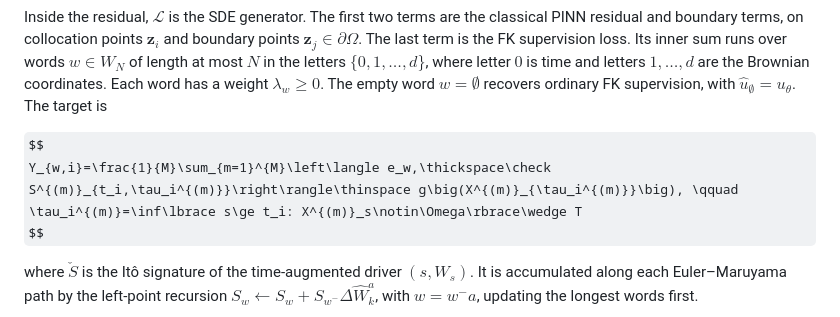
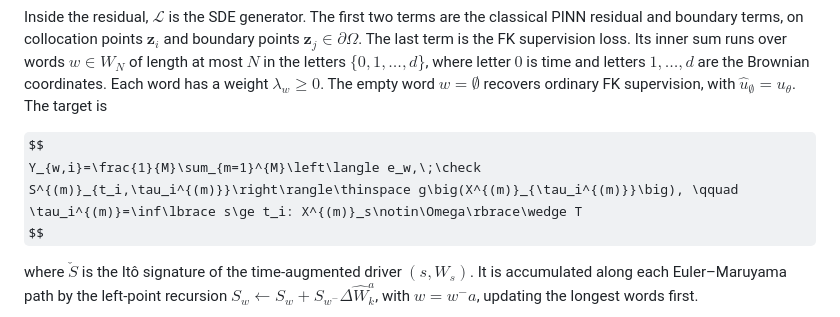
Before and after one commit to federico-ganzer/PathEnhancedFKPINNs, a Markdown page: README.md, the part around the change. GitHub-like rendering; some formulas as TeX source.

Commit message:
Fix equation formatting in README.md
Corrected formatting of the equation for Y_{w,i} in the README.

```diff
--- a/README.md
+++ b/README.md
@@ -50,7 +50,7 @@ $$
 Inside the residual, $\mathcal{L}$ is the SDE generator. The first two terms are the classical PINN residual and boundary terms, on collocation points $\mathbf{z}_i$ and boundary points $\mathbf{z}_j\in\partial\Omega$. The last term is the FK supervision loss. Its inner sum runs over words $w\in W_N$ of length at most $N$ in the letters $\lbrace 0,1,\dots,d\rbrace$, where letter $0$ is time and letters $1,\dots,d$ are the Brownian coordinates. Each word has a weight $\lambda_w \ge 0$. The empty word $w=\emptyset$ recovers ordinary FK supervision, with $\hat u_\emptyset=u_\theta$. The target is
 
 $$
-Y_{w,i}=\frac{1}{M}\sum_{m=1}^{M}\left\langle e_w,\thickspace\check S^{(m)}_{t_i,\tau_i^{(m)}}\right\rangle\thinspace g\big(X^{(m)}_{\tau_i^{(m)}}\big), \qquad \tau_i^{(m)}=\inf\lbrace s\ge t_i: X^{(m)}_s\notin\Omega\rbrace\wedge T
+Y_{w,i}=\frac{1}{M}\sum_{m=1}^{M}\left\langle e_w,\;\check S^{(m)}_{t_i,\tau_i^{(m)}}\right\rangle\thinspace g\big(X^{(m)}_{\tau_i^{(m)}}\big), \qquad \tau_i^{(m)}=\inf\lbrace s\ge t_i: X^{(m)}_s\notin\Omega\rbrace\wedge T
 $$
 
 where $\check S$ is the Itô signature of the time-augmented driver $(s,W_s)$. It is accumulated along each Euler–Maruyama path by the left-point recursion $S_w\leftarrow S_w+S_{w^{-}}\Delta\widehat W^{a}_k$, with $w=w^{-}a$, updating the longest words first.
```
